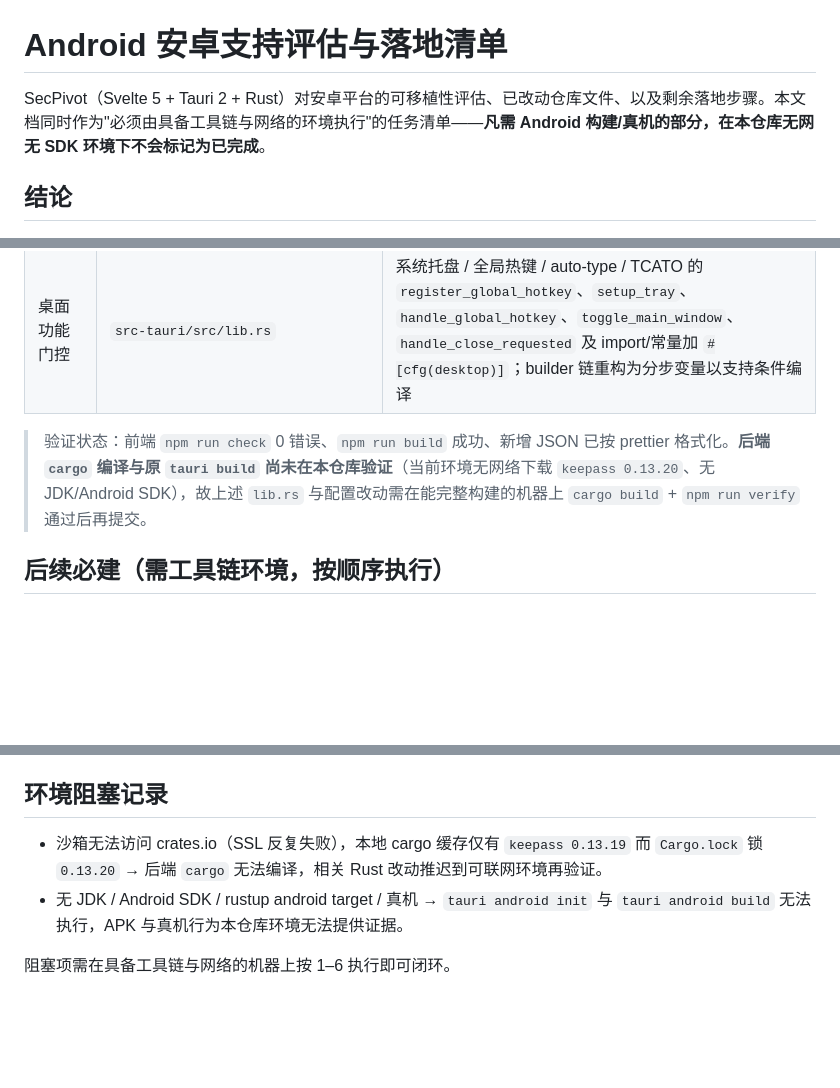
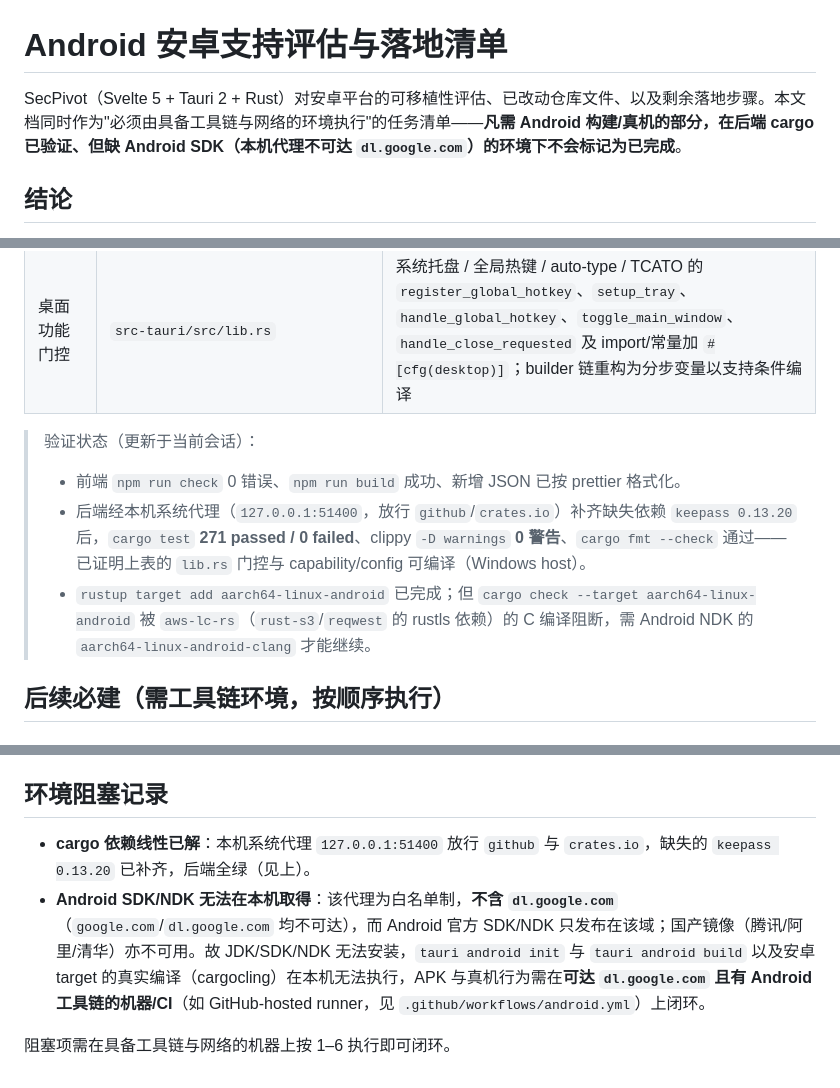
Before and after one commit to muutot/SecPivot, a Markdown page: docs/android.md, 3 parts joined by grey strips. Drawn GitHub-style; blank space fills up the shorter version.

Commit message:
📝 docs[mobile]: record backend cargo verification and Android SDK network blocker

```diff
--- a/docs/android.md
+++ b/docs/android.md
@@ -1,6 +1,6 @@
 # Android 安卓支持评估与落地清单
 
-SecPivot（Svelte 5 + Tauri 2 + Rust）对安卓平台的可移植性评估、已改动仓库文件、以及剩余落地步骤。本文档同时作为"必须由具备工具链与网络的环境执行"的任务清单——**凡需 Android 构建/真机的部分，在本仓库无网无 SDK 环境下不会标记为已完成**。
+SecPivot（Svelte 5 + Tauri 2 + Rust）对安卓平台的可移植性评估、已改动仓库文件、以及剩余落地步骤。本文档同时作为"必须由具备工具链与网络的环境执行"的任务清单——**凡需 Android 构建/真机的部分，在后端 cargo 已验证、但缺 Android SDK（本机代理不可达 `dl.google.com`）的环境下不会标记为已完成**。
 
 ## 结论
 
@@ -17,7 +17,11 @@ SecPivot（Svelte 5 + Tauri 2 + Rust）对安卓平台的可移植性评估、
 | 安卓能力          | `src-tauri/capabilities/android.json`（新增） | `platforms:["android"]` + `core/dialog/opener` 权限；Windows 下被过滤                                                                                                                                                                |
 | 桌面功能门控      | `src-tauri/src/lib.rs`                        | 系统托盘 / 全局热键 / auto-type / TCATO 的 `register_global_hotkey`、`setup_tray`、`handle_global_hotkey`、`toggle_main_window`、`handle_close_requested` 及 import/常量加 `#[cfg(desktop)]`；builder 链重构为分步变量以支持条件编译 |
 
-> 验证状态：前端 `npm run check` 0 错误、`npm run build` 成功、新增 JSON 已按 prettier 格式化。**后端 `cargo` 编译与原 `tauri build` 尚未在本仓库验证**（当前环境无网络下载 `keepass 0.13.20`、无 JDK/Android SDK），故上述 `lib.rs` 与配置改动需在能完整构建的机器上 `cargo build` + `npm run verify` 通过后再提交。
+> 验证状态（更新于当前会话）：
+>
+> - 前端 `npm run check` 0 错误、`npm run build` 成功、新增 JSON 已按 prettier 格式化。
+> - 后端经本机系统代理（`127.0.0.1:51400`，放行 `github`/`crates.io`）补齐缺失依赖 `keepass 0.13.20` 后，`cargo test` **271 passed / 0 failed**、clippy `-D warnings` **0 警告**、`cargo fmt --check` 通过——已证明上表的 `lib.rs` 门控与 capability/config 可编译（Windows host）。
+> - `rustup target add aarch64-linux-android` 已完成；但 `cargo check --target aarch64-linux-android` 被 `aws-lc-rs`（`rust-s3`/`reqwest` 的 rustls 依赖）的 C 编译阻断，需 Android NDK 的 `aarch64-linux-android-clang` 才能继续。
 
 ## 后续必建（需工具链环境，按顺序执行）
 
@@ -62,7 +66,7 @@ SecPivot（Svelte 5 + Tauri 2 + Rust）对安卓平台的可移植性评估、
 
 ## 环境阻塞记录
 
-- 沙箱无法访问 crates.io（SSL 反复失败），本地 cargo 缓存仅有 `keepass 0.13.19` 而 `Cargo.lock` 锁 `0.13.20` → 后端 `cargo` 无法编译，相关 Rust 改动推迟到可联网环境再验证。
-- 无 JDK / Android SDK / rustup android target / 真机 → `tauri android init` 与 `tauri android build` 无法执行，APK 与真机行为本仓库环境无法提供证据。
+- **cargo 依赖线性已解**：本机系统代理 `127.0.0.1:51400` 放行 `github` 与 `crates.io`，缺失的 `keepass 0.13.20` 已补齐，后端全绿（见上）。
+- **Android SDK/NDK 无法在本机取得**：该代理为白名单制，**不含 `dl.google.com`**（`google.com`/`dl.google.com` 均不可达），而 Android 官方 SDK/NDK 只发布在该域；国产镜像（腾讯/阿里/清华）亦不可用。故 JDK/SDK/NDK 无法安装，`tauri android init` 与 `tauri android build` 以及安卓 target 的真实编译（cargocling）在本机无法执行，APK 与真机行为需在**可达 `dl.google.com` 且有 Android 工具链的机器/CI**（如 GitHub-hosted runner，见 `.github/workflows/android.yml`）上闭环。
 
 阻塞项需在具备工具链与网络的机器上按 1–6 执行即可闭环。
```
